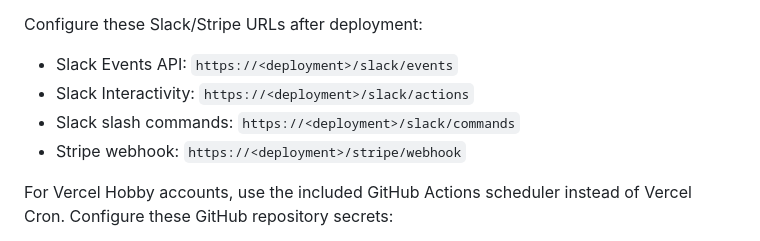
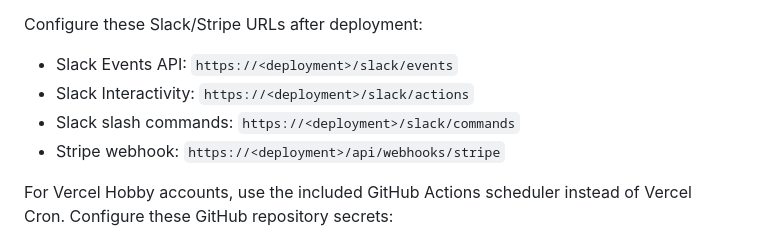
Before and after one commit to amamujee/pact, a Markdown page: README.md, the part around the change. Rendered like a GitHub page.

Commit message:
Correct Stripe webhook setup URL

```diff
--- a/README.md
+++ b/README.md
@@ -99,7 +99,7 @@ Configure these Slack/Stripe URLs after deployment:
 - Slack Events API: `https://<deployment>/slack/events`
 - Slack Interactivity: `https://<deployment>/slack/actions`
 - Slack slash commands: `https://<deployment>/slack/commands`
-- Stripe webhook: `https://<deployment>/stripe/webhook`
+- Stripe webhook: `https://<deployment>/api/webhooks/stripe`
 
 For Vercel Hobby accounts, use the included GitHub Actions scheduler instead
 of Vercel Cron. Configure these GitHub repository secrets:
```
